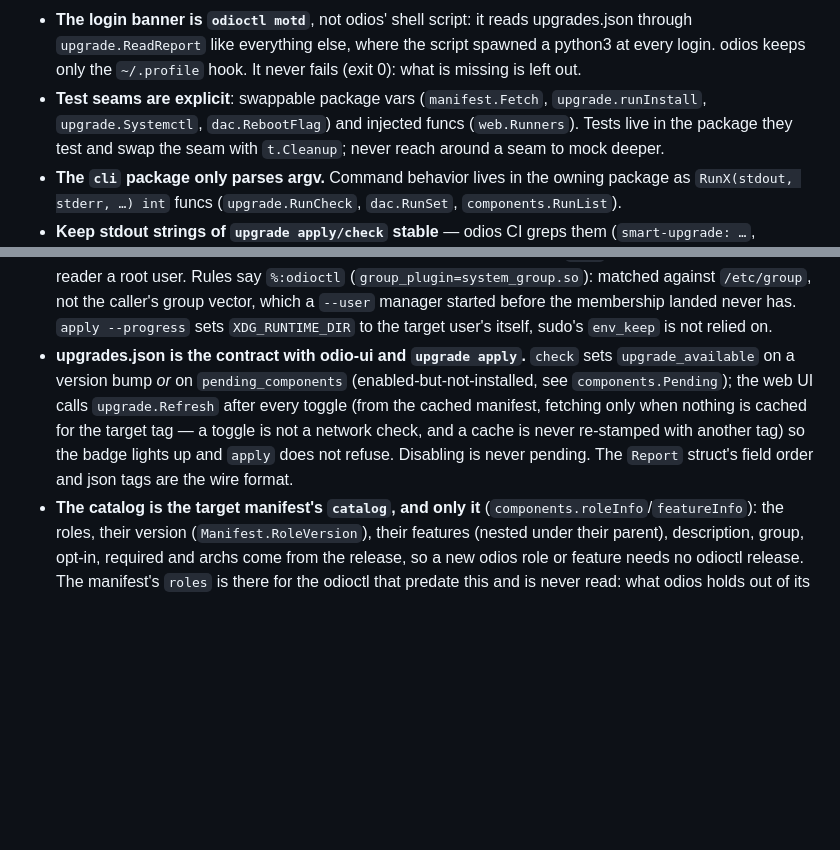
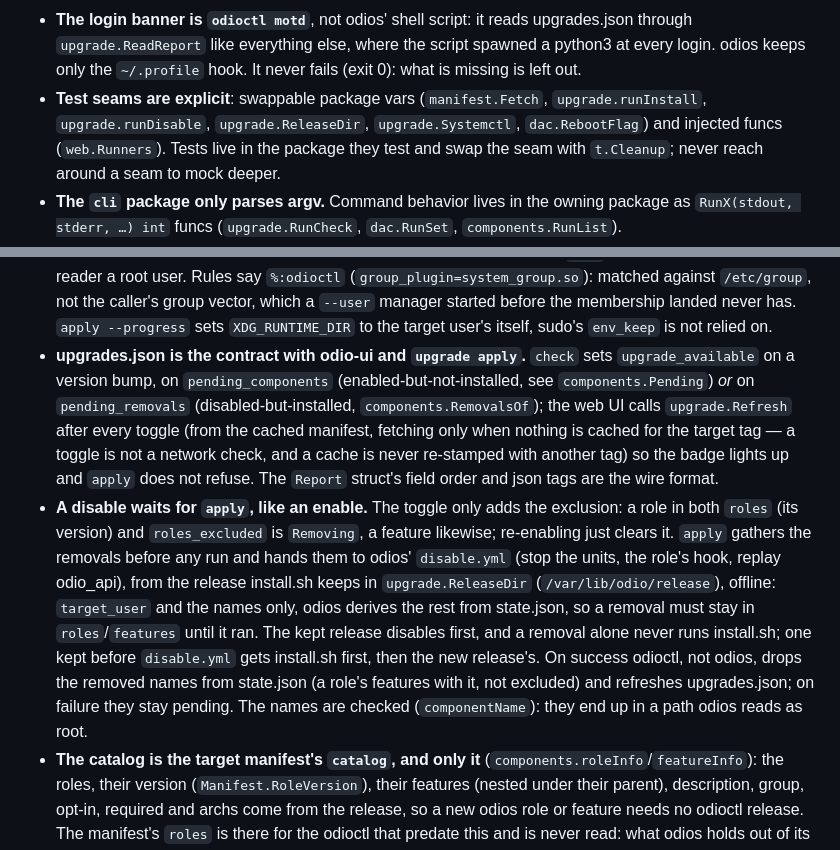
Before and after one commit to b0bbywan/odioctl, a Markdown page: CLAUDE.md, 2 parts joined by grey strips. GitHub-like rendering; blank space fills up the shorter version.

Commit message:
docs: a disable waits for apply, which runs disable.yml
Co-Authored-By: Claude Opus 5.5 <noreply@anthropic.com>

```diff
--- a/CLAUDE.md
+++ b/CLAUDE.md
@@ -35,7 +35,8 @@ since rewritten in Go.
   script spawned a python3 at every login. odios keeps only the `~/.profile`
   hook. It never fails (exit 0): what is missing is left out.
 - **Test seams are explicit**: swappable package vars (`manifest.Fetch`,
-  `upgrade.runInstall`, `upgrade.Systemctl`, `dac.RebootFlag`) and injected
+  `upgrade.runInstall`, `upgrade.runDisable`, `upgrade.ReleaseDir`,
+  `upgrade.Systemctl`, `dac.RebootFlag`) and injected
   funcs (`web.Runners`).
   Tests live in the package they test and swap the seam with `t.Cleanup`;
   never reach around a seam to mock deeper.
@@ -100,13 +101,29 @@ since rewritten in Go.
   membership landed never has. `apply --progress` sets `XDG_RUNTIME_DIR` to
   the target user's itself, sudo's `env_keep` is not relied on.
 - **upgrades.json is the contract with odio-ui and `upgrade apply`.** `check`
-  sets `upgrade_available` on a version bump *or* on `pending_components`
-  (enabled-but-not-installed, see `components.Pending`); the web UI calls
-  `upgrade.Refresh` after every toggle (from the cached manifest, fetching
-  only when nothing is cached for the target tag — a toggle is not a network
-  check, and a cache is never re-stamped with another tag) so the badge
-  lights up and `apply` does not refuse. Disabling is never pending.
+  sets `upgrade_available` on a version bump, on `pending_components`
+  (enabled-but-not-installed, see `components.Pending`) *or* on
+  `pending_removals` (disabled-but-installed, `components.RemovalsOf`); the
+  web UI calls `upgrade.Refresh` after every toggle (from the cached
+  manifest, fetching only when nothing is cached for the target tag — a
+  toggle is not a network check, and a cache is never re-stamped with
+  another tag) so the badge lights up and `apply` does not refuse.
   The `Report` struct's field order and json tags are the wire format.
+- **A disable waits for `apply`, like an enable.** The toggle only adds the
+  exclusion: a role in both `roles` (its version) and `roles_excluded` is
+  `Removing`, a feature likewise; re-enabling just clears it. `apply`
+  gathers the removals before any run and hands them to odios'
+  `disable.yml` (stop the units, the role's hook, replay odio_api), from
+  the release install.sh keeps in `upgrade.ReleaseDir`
+  (`/var/lib/odio/release`), offline: `target_user` and the names only,
+  odios derives the rest from state.json, so a removal must stay in
+  `roles`/`features` until it ran. The kept release disables first, and a
+  removal alone never runs install.sh; one kept before `disable.yml` gets
+  install.sh first, then the new release's. On success odioctl, not
+  odios, drops the removed names from state.json (a role's features with
+  it, not excluded) and refreshes upgrades.json; on failure they stay
+  pending. The names are checked (`componentName`): they end up in a path
+  odios reads as root.
 - **The catalog is the target manifest's `catalog`, and only it**
   (`components.roleInfo`/`featureInfo`): the roles, their version
   (`Manifest.RoleVersion`), their features (nested under their parent),
```
